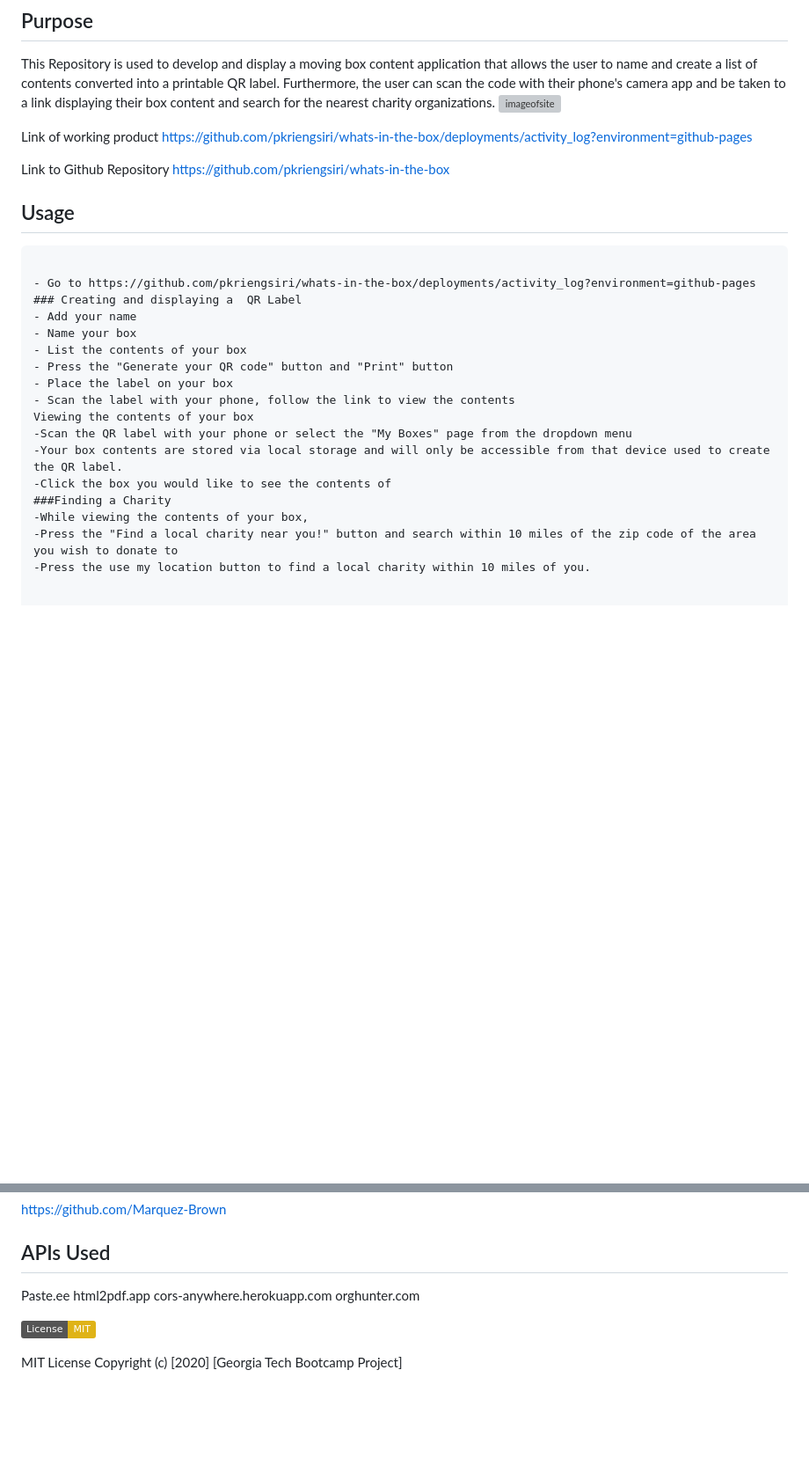
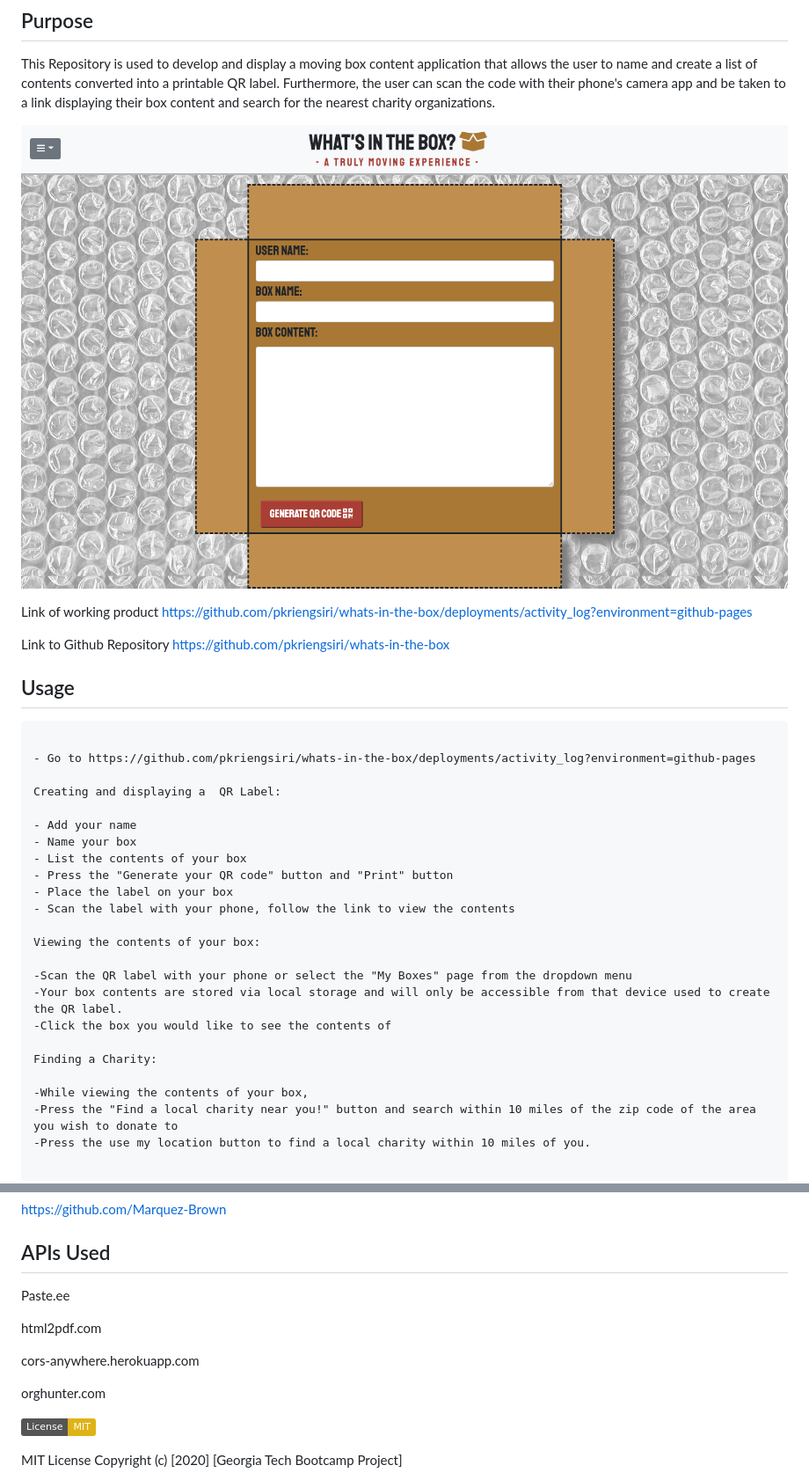
Before and after one commit to pkriengsiri/whats-in-the-box, a Markdown page: README.md, 2 parts joined by grey strips. Shown: that part at 88% size. Drawn GitHub-style; pictures changed too: assets/images/whatsinthebox.png (added); badges without logos; blank space fills up the shorter version; grey boxes are pictures that could not be loaded.

Commit message:
fix/51 added site image, did some formatting

`````diff
--- a/README.md
+++ b/README.md
@@ -3,7 +3,8 @@
 ## Purpose
 
 This Repository is used to develop and display a moving box content application that allows the user to name and create a list of contents converted into a printable QR label.  Furthermore, the user can scan the code with their phone's camera app and be taken to a link displaying their box content and search for the nearest charity organizations.
-![imageofsite]()
+
+![imageofsite](./assets/images/whatsinthebox.png)
 
 Link of working product
 https://github.com/pkriengsiri/whats-in-the-box/deployments/activity_log?environment=github-pages
@@ -15,18 +16,24 @@ https://github.com/pkriengsiri/whats-in-the-box
 ````
 
 - Go to https://github.com/pkriengsiri/whats-in-the-box/deployments/activity_log?environment=github-pages
-### Creating and displaying a  QR Label
+
+Creating and displaying a  QR Label:
+
 - Add your name
 - Name your box
 - List the contents of your box
 - Press the "Generate your QR code" button and "Print" button
 - Place the label on your box
 - Scan the label with your phone, follow the link to view the contents
-Viewing the contents of your box
+
+Viewing the contents of your box:
+
 -Scan the QR label with your phone or select the "My Boxes" page from the dropdown menu
 -Your box contents are stored via local storage and will only be accessible from that device used to create the QR label.
 -Click the box you would like to see the contents of
-###Finding a Charity
+
+Finding a Charity:
+
 -While viewing the contents of your box,
 -Press the "Find a local charity near you!" button and search within 10 miles of the zip code of the area you wish to donate to
 -Press the use my location button to find a local charity within 10 miles of you.
@@ -61,8 +68,11 @@ https://github.com/Marquez-Brown
 
 ## APIs Used
 Paste.ee
-html2pdf.app
+
+html2pdf.com
+
 cors-anywhere.herokuapp.com
+
 orghunter.com
 
 
`````
